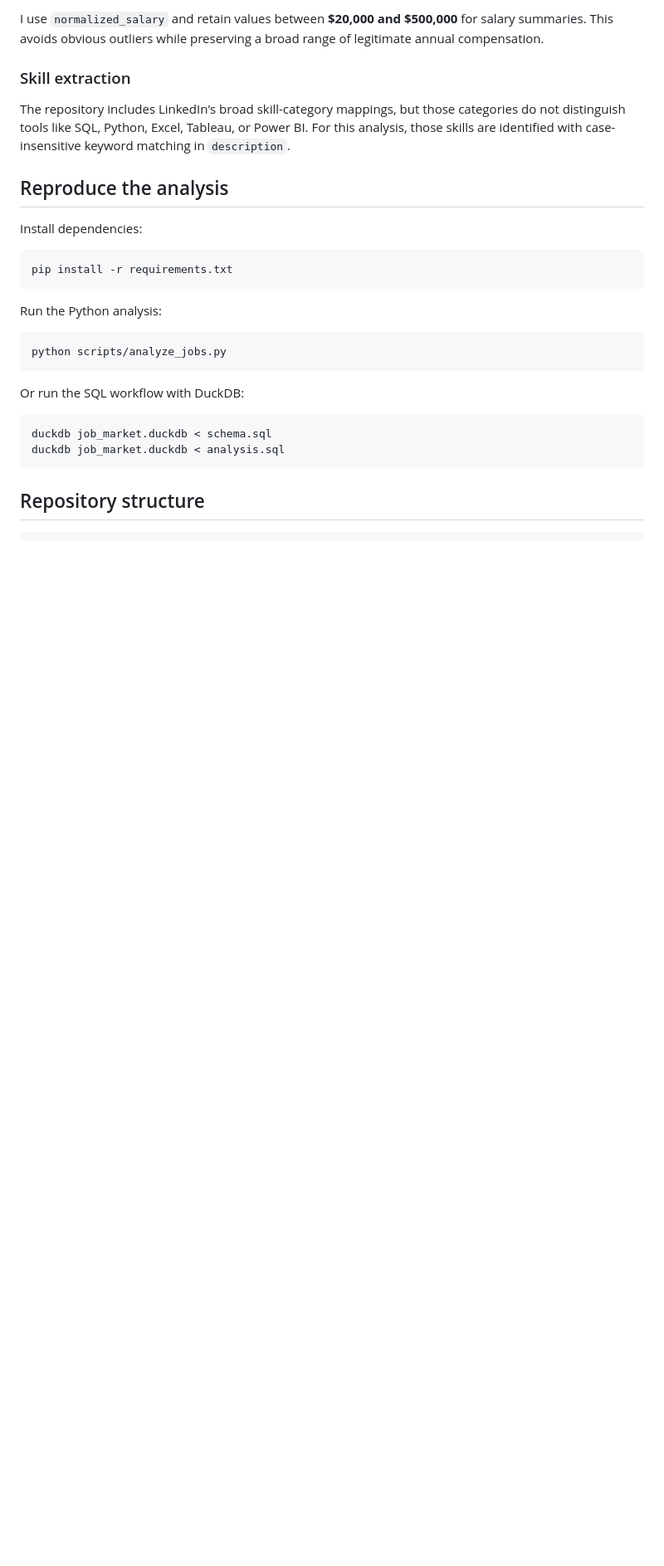
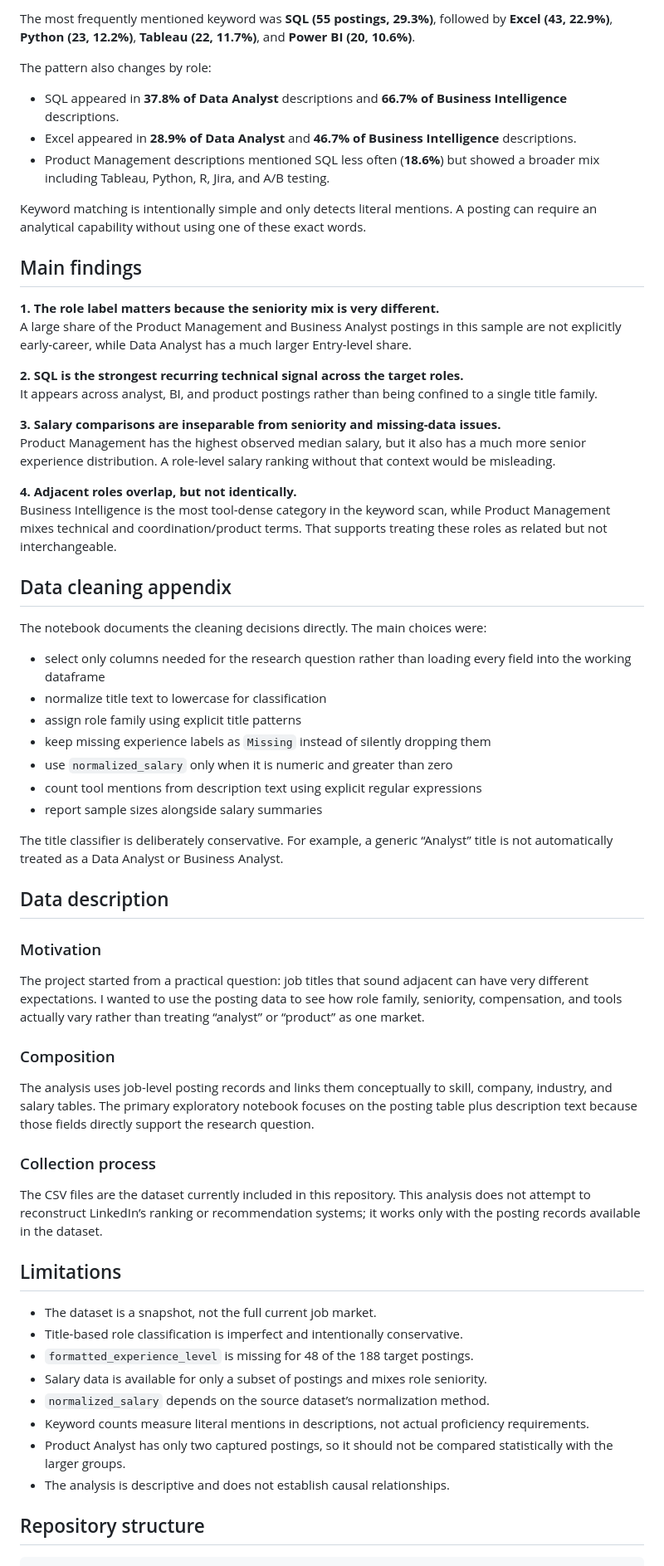
Before and after one commit to BerylKoko/Job-Market-Skills-Analysis, a Markdown page: README.md, the part around one of its changes. Shown at 83% size. Drawn GitHub-style; blank space fills up the shorter version.

Commit message:
Turn README into complete analysis report

````diff
--- a/README.md
+++ b/README.md
@@ -75,30 +73,66 @@ The rules intentionally favor precision over capturing every possible adjacent t
 
-I use `normalized_salary` and retain values between **$20,000 and $500,000** for salary summaries. This avoids obvious outliers while preserving a broad range of legitimate annual compensation.
+The most frequently mentioned keyword was **SQL (55 postings, 29.3%)**, followed by **Excel (43, 22.9%)**, **Python (23, 12.2%)**, **Tableau (22, 11.7%)**, and **Power BI (20, 10.6%)**.
 
-### Skill extraction
+The pattern also changes by role:
 
-The repository includes LinkedIn's broad skill-category mappings, but those categories do not distinguish tools like SQL, Python, Excel, Tableau, or Power BI. For this analysis, those skills are identified with case-insensitive keyword matching in `description`.
+- SQL appeared in **37.8% of Data Analyst** descriptions and **66.7% of Business Intelligence** descriptions.
+- Excel appeared in **28.9% of Data Analyst** and **46.7% of Business Intelligence** descriptions.
+- Product Management descriptions mentioned SQL less often (**18.6%**) but showed a broader mix including Tableau, Python, R, Jira, and A/B testing.
 
-## Reproduce the analysis
+Keyword matching is intentionally simple and only detects literal mentions. A posting can require an analytical capability without using one of these exact words.
 
-Install dependencies:
+## Main findings
 
-```bash
-pip install -r requirements.txt
-```
+**1. The role label matters because the seniority mix is very different.**
+A large share of the Product Management and Business Analyst postings in this sample are not explicitly early-career, while Data Analyst has a much larger Entry-level share.
 
-Run the Python analysis:
+**2. SQL is the strongest recurring technical signal across the target roles.**
+It appears across analyst, BI, and product postings rather than being confined to a single title family.
 
-```bash
-python scripts/analyze_jobs.py
-```
+**3. Salary comparisons are inseparable from seniority and missing-data issues.**
+Product Management has the highest observed median salary, but it also has a much more senior experience distribution. A role-level salary ranking without that context would be misleading.
 
-Or run the SQL workflow with DuckDB:
+**4. Adjacent roles overlap, but not identically.**
+Business Intelligence is the most tool-dense category in the keyword scan, while Product Management mixes technical and coordination/product terms. That supports treating these roles as related but not interchangeable.
 
-```bash
-duckdb job_market.duckdb < schema.sql
-duckdb job_market.duckdb < analysis.sql
-```
+## Data cleaning appendix
+
+The notebook documents the cleaning decisions directly. The main choices were:
+
+- select only columns needed for the research question rather than loading every field into the working dataframe
+- normalize title text to lowercase for classification
+- assign role family using explicit title patterns
+- keep missing experience labels as `Missing` instead of silently dropping them
+- use `normalized_salary` only when it is numeric and greater than zero
+- count tool mentions from description text using explicit regular expressions
+- report sample sizes alongside salary summaries
+
+The title classifier is deliberately conservative. For example, a generic “Analyst” title is not automatically treated as a Data Analyst or Business Analyst.
+
+## Data description
+
+### Motivation
+
+The project started from a practical question: job titles that sound adjacent can have very different expectations. I wanted to use the posting data to see how role family, seniority, compensation, and tools actually vary rather than treating “analyst” or “product” as one market.
+
+### Composition
+
+The analysis uses job-level posting records and links them conceptually to skill, company, industry, and salary tables. The primary exploratory notebook focuses on the posting table plus description text because those fields directly support the research question.
+
+### Collection process
+
+The CSV files are the dataset currently included in this repository. This analysis does not attempt to reconstruct LinkedIn’s ranking or recommendation systems; it works only with the posting records available in the dataset.
+
+## Limitations
+
+- The dataset is a snapshot, not the full current job market.
+- Title-based role classification is imperfect and intentionally conservative.
+- `formatted_experience_level` is missing for 48 of the 188 target postings.
+- Salary data is available for only a subset of postings and mixes role seniority.
+- `normalized_salary` depends on the source dataset’s normalization method.
+- Keyword counts measure literal mentions in descriptions, not actual proficiency requirements.
+- Product Analyst has only two captured postings, so it should not be compared statistically with the larger groups.
+- The analysis is descriptive and does not establish causal relationships.
 
 ## Repository structure
 
````
Also changed, not shown: other parts of README.md (+51 -61 lines).
